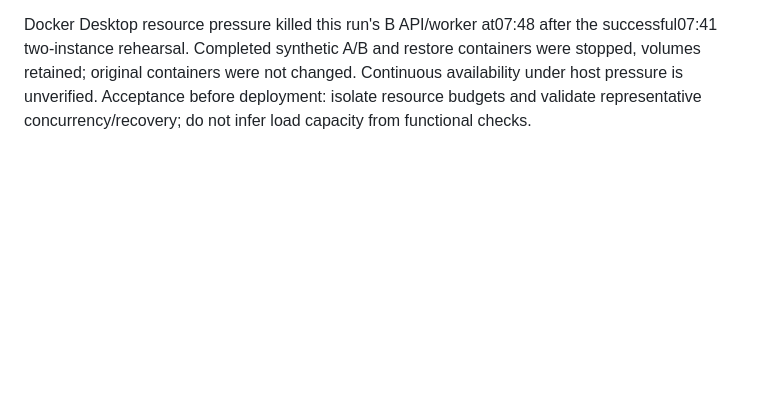
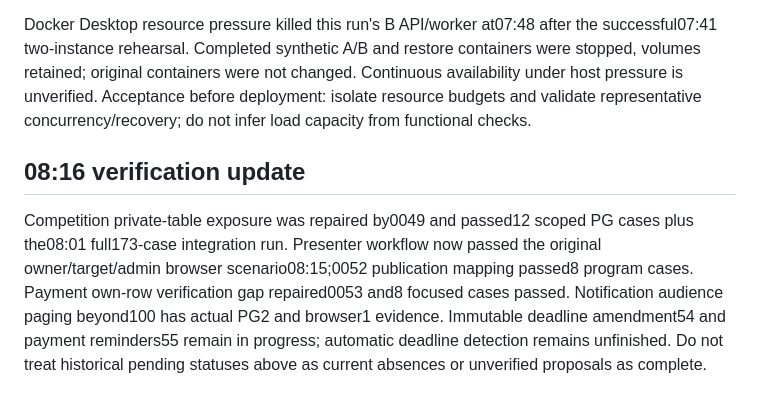
Before and after one commit to fearnot221/confsys, a Markdown page: docs/ROADMAP.md, the part around the change. GitHub-like rendering; blank space fills up the shorter version.

```diff
--- a/docs/ROADMAP.md
+++ b/docs/ROADMAP.md
@@ -122,3 +122,6 @@ The dated07:12/07:25 gaps above remain historical evidence, not current absence
 Evidenced safety fixes this run include program private draft RLS42, auxiliary review/conflict RLS43, terminal receipt guard39, verified email alias conflict fences40 and scheduled inbox release45. Competition base tables still expose award drafts to direct app-role SELECT despite service checks: focused49 safe-projection/RLS work is in progress and must be verified before closing that blocker.
 
 Docker Desktop resource pressure killed this run's B API/worker at07:48 after the successful07:41 two-instance rehearsal. Completed synthetic A/B and restore containers were stopped, volumes retained; original containers were not changed. Continuous availability under host pressure is unverified. Acceptance before deployment: isolate resource budgets and validate representative concurrency/recovery; do not infer load capacity from functional checks.
+
+## 08:16 verification update
+Competition private-table exposure was repaired by0049 and passed12 scoped PG cases plus the08:01 full173-case integration run. Presenter workflow now passed the original owner/target/admin browser scenario08:15;0052 publication mapping passed8 program cases. Payment own-row verification gap repaired0053 and8 focused cases passed. Notification audience paging beyond100 has actual PG2 and browser1 evidence. Immutable deadline amendment54 and payment reminders55 remain in progress; automatic deadline detection remains unfinished. Do not treat historical pending statuses above as current absences or unverified proposals as complete.
```
Also changed, not shown: docs/CONTINUOUS_RUN.md (+8 -3 lines).
